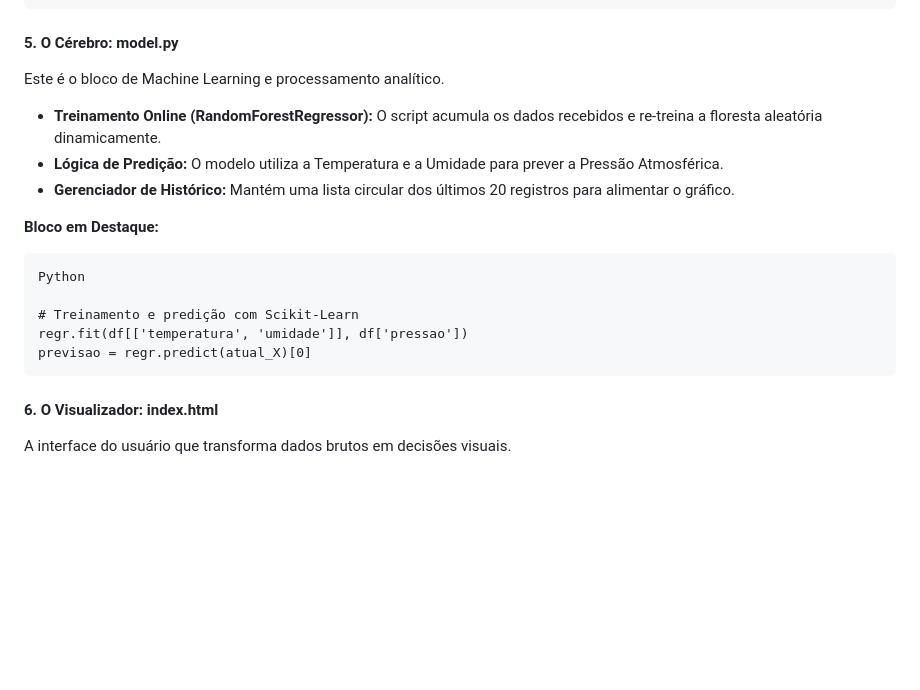
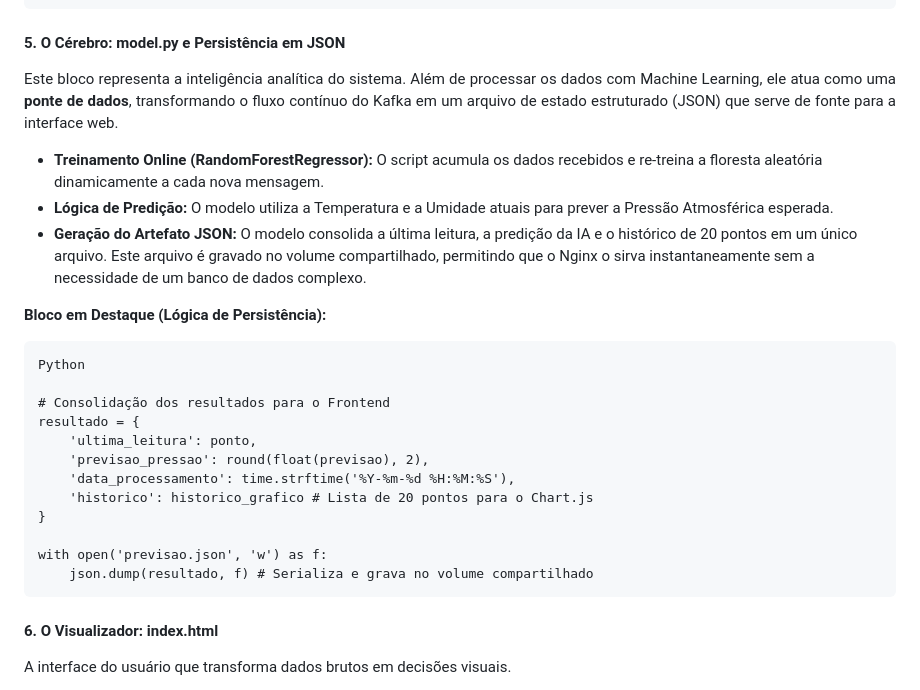
Before and after one commit to rodfloripa/Projeto41, a Markdown page: README.md, the part around the change. Rendered like a GitHub page; blank space fills up the shorter version.

````diff
--- a/README.md
+++ b/README.md
@@ -120,24 +120,31 @@ def gerar_dados():
     }
 ```
 
-<p align="justify"><h4>5. O Cérebro: model.py</h4></p>
+<p align="justify"><h4>5. O Cérebro: model.py e Persistência em JSON</h4></p>
 
-<p align="justify">Este é o bloco de Machine Learning e processamento analítico.</p>
+<p align="justify">Este bloco representa a inteligência analítica do sistema. Além de processar os dados com Machine Learning, ele atua como uma <b>ponte de dados</b>, transformando o fluxo contínuo do Kafka em um arquivo de estado estruturado (JSON) que serve de fonte para a interface web.</p>
 
 <p align="justify"><ul>
-<li><b>Treinamento Online (RandomForestRegressor):</b> O script acumula os dados recebidos e re-treina a floresta aleatória dinamicamente.</li>
-<li><b>Lógica de Predição:</b> O modelo utiliza a Temperatura e a Umidade para prever a Pressão Atmosférica.</li>
-<li><b>Gerenciador de Histórico:</b> Mantém uma lista circular dos últimos 20 registros para alimentar o gráfico.</li>
+<li><b>Treinamento Online (RandomForestRegressor):</b> O script acumula os dados recebidos e re-treina a floresta aleatória dinamicamente a cada nova mensagem.</li>
+<li><b>Lógica de Predição:</b> O modelo utiliza a Temperatura e a Umidade atuais para prever a Pressão Atmosférica esperada.</li>
+<li><b>Geração do Artefato JSON:</b> O modelo consolida a última leitura, a predição da IA e o histórico de 20 pontos em um único arquivo. Este arquivo é gravado no volume compartilhado, permitindo que o Nginx o sirva instantaneamente sem a necessidade de um banco de dados complexo.</li>
 </ul></p>
 
-<p align="justify"><b>Bloco em Destaque:</b></p>
+<p align="justify"><b>Bloco em Destaque (Lógica de Persistência):</b></p>
 
 ```
 Python
 
-# Treinamento e predição com Scikit-Learn
-regr.fit(df[['temperatura', 'umidade']], df['pressao'])
-previsao = regr.predict(atual_X)[0]
+# Consolidação dos resultados para o Frontend
+resultado = {
+    'ultima_leitura': ponto,
+    'previsao_pressao': round(float(previsao), 2),
+    'data_processamento': time.strftime('%Y-%m-%d %H:%M:%S'),
+    'historico': historico_grafico # Lista de 20 pontos para o Chart.js
+}
+
+with open('previsao.json', 'w') as f:
+    json.dump(resultado, f) # Serializa e grava no volume compartilhado
 ```
 <p align="justify"><h4>6. O Visualizador: index.html</h4></p>
 
````
